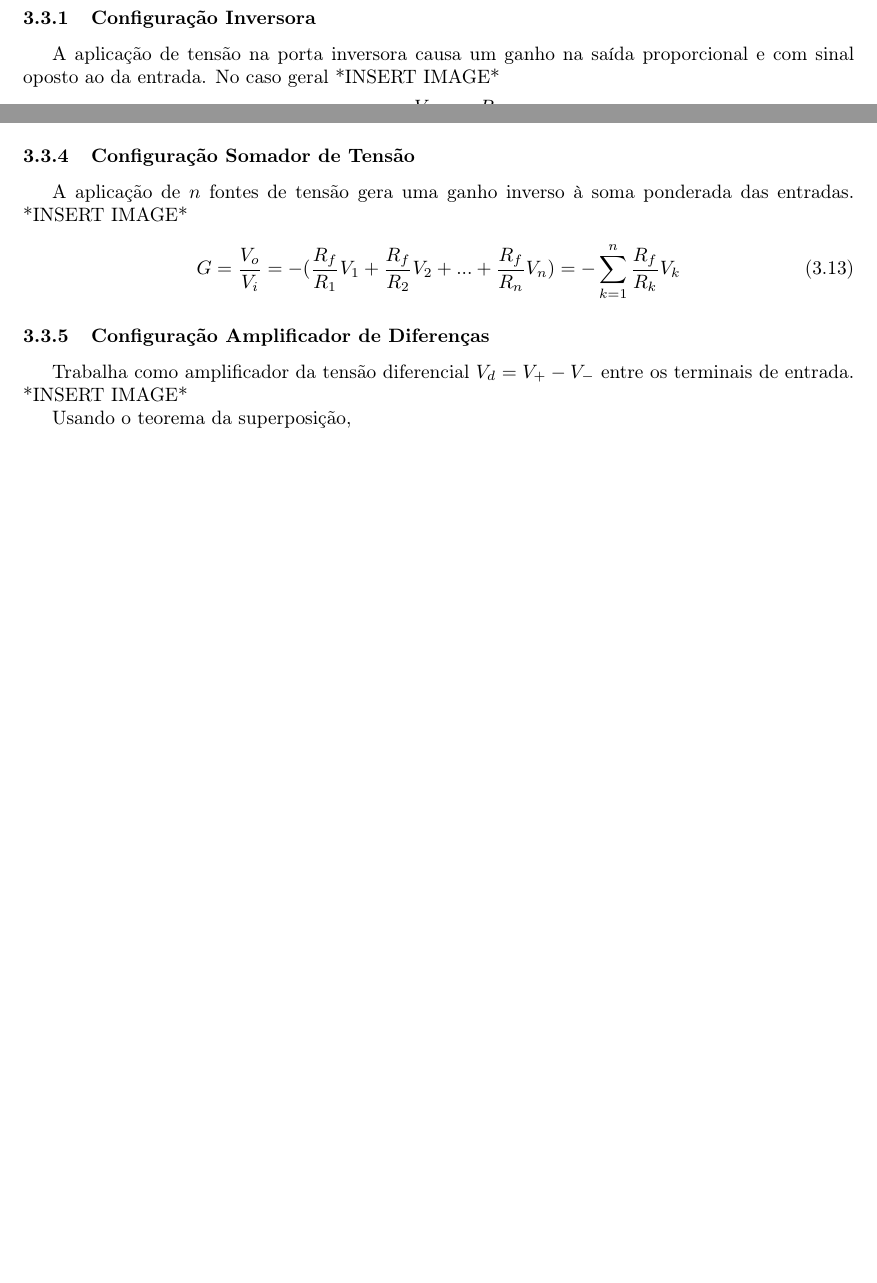
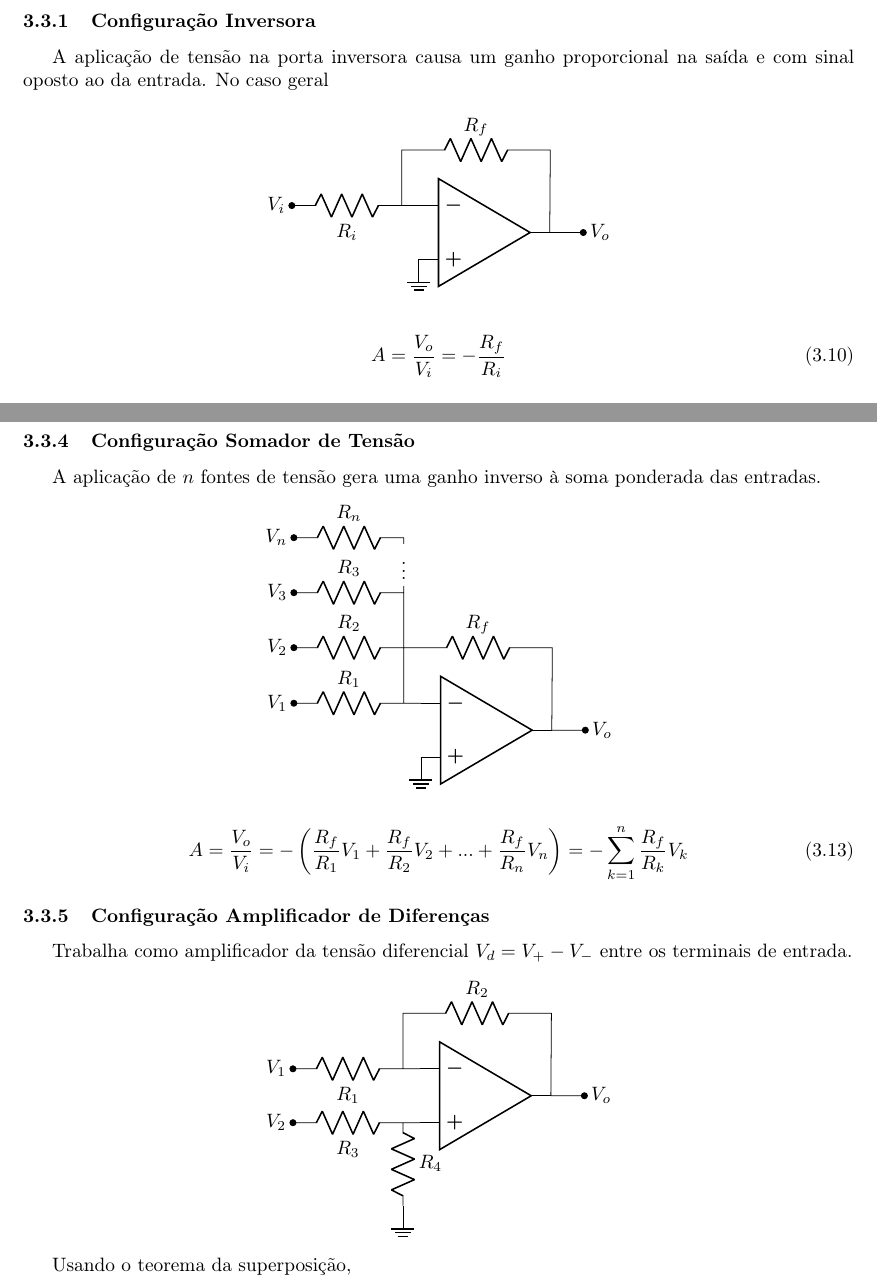
Before and after one commit to lima-84/apostila_ckts, a LaTeX document (main.tex): two parts of pages 21 and 22 of 35 before the commit and two parts of pages 22 and 23 of 37 after it, joined at a grey line, cut so that both start at the same text, the shorter picture padded with empty space. Compiled offline with pdfLaTeX.

Commit message:
Adicionei as figuras dos AmpOps

```diff
--- a/main.tex
+++ b/main.tex
@@ -1230,8 +1250,18 @@
     \subsubsection{Configuração Inversora}
-    A aplicação de tensão na porta inversora causa um ganho na saída proporcional e com sinal oposto ao da entrada. No caso geral
-    %AmpOp inversor com Ri e Rf%
-    *INSERT IMAGE*
-    \begin{equation}
-        G=\frac{V_{o}}{V_{i}}=-\frac{R_{f}}{R_{i}}
+    A aplicação de tensão na porta inversora causa um ganho proporcional na saída e com sinal oposto ao da entrada. No caso geral
+
+    \begin{center}
+        \begin{circuitikz}\draw
+            (0,0) node[op amp] (opamp) {}
+            (opamp.+) node[ground] {}
+            (opamp.-) -- (-1.5,0.49) to [R,l=$R_i$,-*] (-3.5,0.49) node[left] {$V_i$}
+            (opamp.out) -- (1.2,1.5) to [R,l_=$R_f$] (-1.5,1.5) -- (-1.5,0.49)
+            (opamp.out) to [short,-*] (1.8,0) node[right] {$V_o$}
+            ;
+        \end{circuitikz}
+    \end{center}
+
+    \begin{equation}
+        A=\frac{V_{o}}{V_{i}}=-\frac{R_{f}}{R_{i}}
     \end{equation}
     \subsubsection{Configuração Não-Inversora}
@@ -1256,11 +1305,37 @@
-    *INSERT IMAGE*
-    \begin{equation}
-        G=\frac{V_{o}}{V_{i}}=-(\frac{R_{f}}{R_{1}}V_{1}+\frac{R_{f}}{R_{2}}V_{2}+...+\frac{R_{f}}{R_{n}}V_{n})=-\sum_{k=1}^{n}\frac{R_{f}}{R_{k}}V_{k}
+
+    \begin{center}
+        \begin{circuitikz}\draw
+            (0,0) node[op amp] (opamp) {}
+            (opamp.+) node[ground] {}
+            (opamp.-) -- (-1.5,0.49) to [R,l_=$R_1$,-*] (-3.5,0.49) node[left] {$V_1$}
+            (opamp.out) -- (1.2,1.5) to [R,l_=$R_f$] (-1.5,1.5) -- (-1.5,0.49)
+            (-1.5,1.5) to [R,l_=$R_2$,-*] (-3.5,1.5) node[left] {$V_2$}
+            (-1.5,1.5) -- (-1.5,2.5) to [R,l_=$R_3$,-*] (-3.5,2.5) node[left] {$V_3$}
+            (-1.5,2.5) -- (-1.5,3.5) node[midway,fill=white]{$\vdots$}
+            (-1.5,3.5) to [R,l_=$R_n$,-*] (-3.5,3.5) node[left] {$V_n$}
+            (opamp.out) to [short,-*] (1.8,0) node[right] {$V_o$}
+            ;
+        \end{circuitikz}
+    \end{center}
+
+    \begin{equation}
+        A=\frac{V_{o}}{V_{i}}=-\left(\frac{R_{f}}{R_{1}}V_{1}+\frac{R_{f}}{R_{2}}V_{2}+...+\frac{R_{f}}{R_{n}}V_{n}\right)=-\sum_{k=1}^{n}\frac{R_{f}}{R_{k}}V_{k}
     \end{equation}
 
     \subsubsection{Configuração Amplificador de Diferenças}
-    Trabalha como amplificador da tensão diferencial $V_{d}=V_{+}-V_{-}$ entre os terminais de entrada. %AmpOp amplificador de diferenças com R1(-),R2(feedback),R3(+),R4(ground), fontes V2+ e V1-%
-    *INSERT IMAGE*
+    Trabalha como amplificador da tensão diferencial $V_{d}=V_{+}-V_{-}$ entre os terminais de entrada.
+
+    \begin{center}
+        \begin{circuitikz}\draw
+            (0,0) node[op amp] (opamp) {}
+            (-1.5,-0.49) to [R,l=$R_3$,-*] (-3.5,-0.49) node[left] {$V_2$}
+            (opamp.+) -- (-1.5,-0.49) to [R,l=$R_4$] (-1.5,-2.0) node[ground] {}
+            (opamp.-) -- (-1.5,0.49) to [R,l=$R_1$,-*] (-3.5,0.49) node[left] {$V_1$}
+            (opamp.out) -- (1.2,1.5) to [R,l_=$R_2$] (-1.5,1.5) -- (-1.5,0.49)
+            (opamp.out) to [short,-*] (1.8,0) node[right] {$V_o$}
+            ;
+        \end{circuitikz}
+    \end{center}
 
     Usando o teorema da superposição,
     \begin{equation*}
```
Also changed, not shown: main.pdf, main.tex (81 more changed lines), 1 other file.
